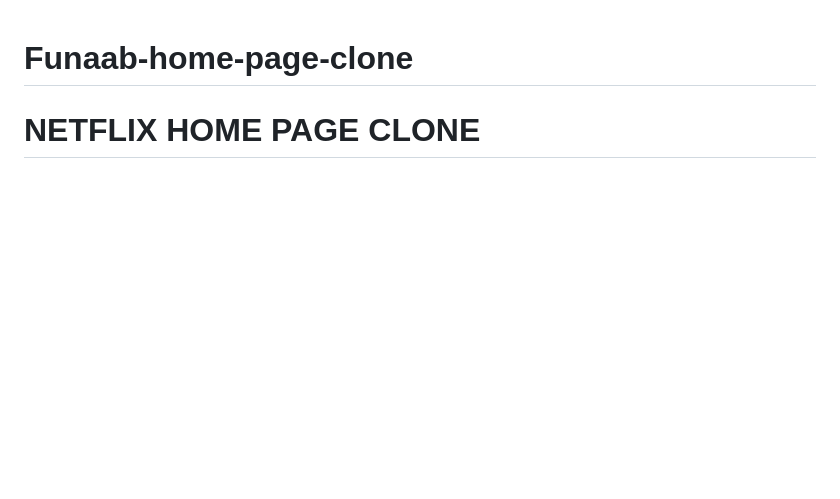
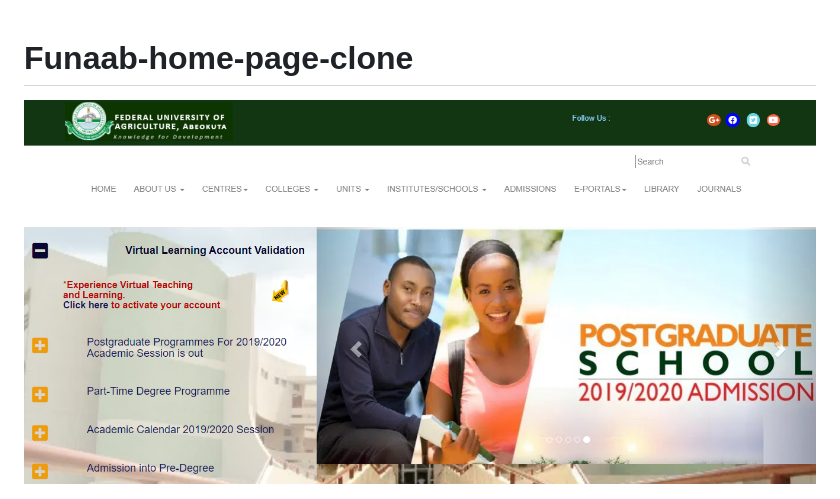
Before and after one commit to Henryhaulka/Funaab-home-page-clone, a Markdown page: README.md, the part around the change printed below. Drawn GitHub-style; pictures changed too: img/funaab.png (added); blank space fills up the shorter version.

```diff
--- a/README.md
+++ b/README.md
@@ -1,4 +1,4 @@
 # Funaab-home-page-clone
 
-# NETFLIX HOME PAGE CLONE
+![screenshot](img/funaab.png)
 
```
Also changed, not shown: other parts of README.md (+3 -5 lines).
